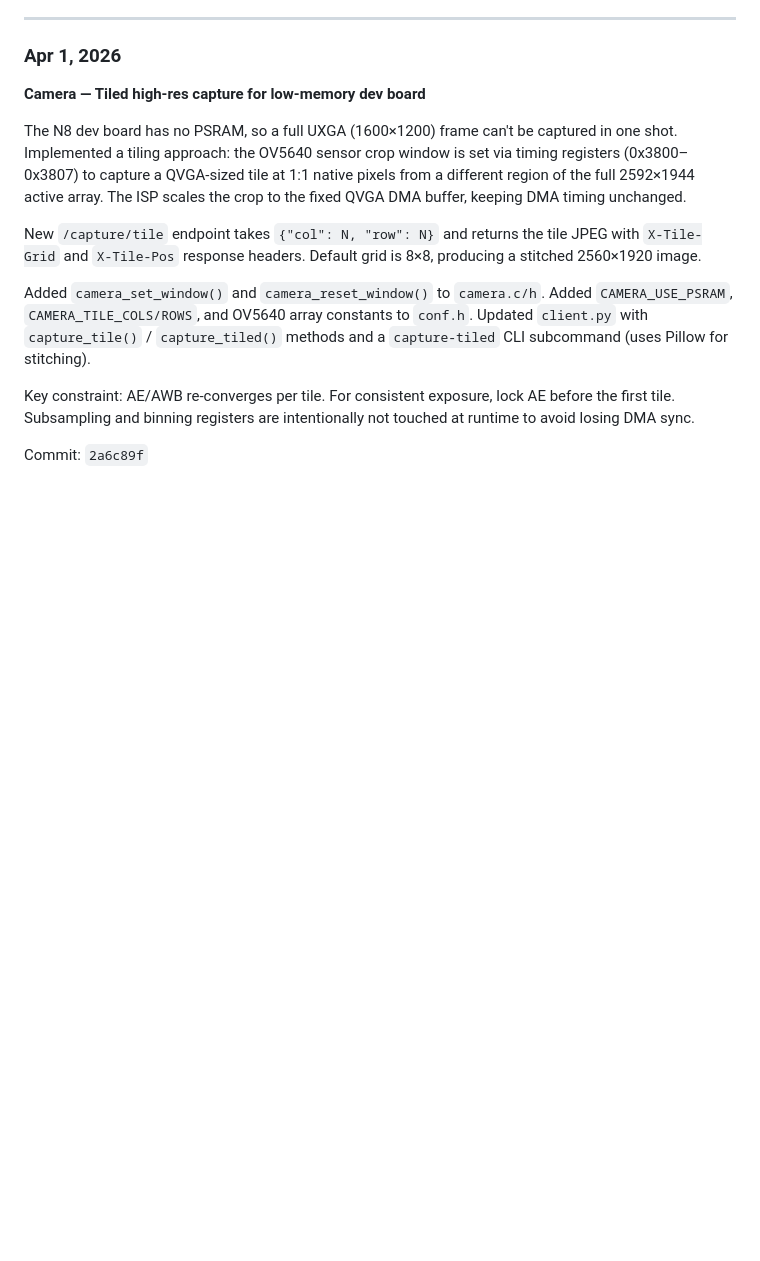
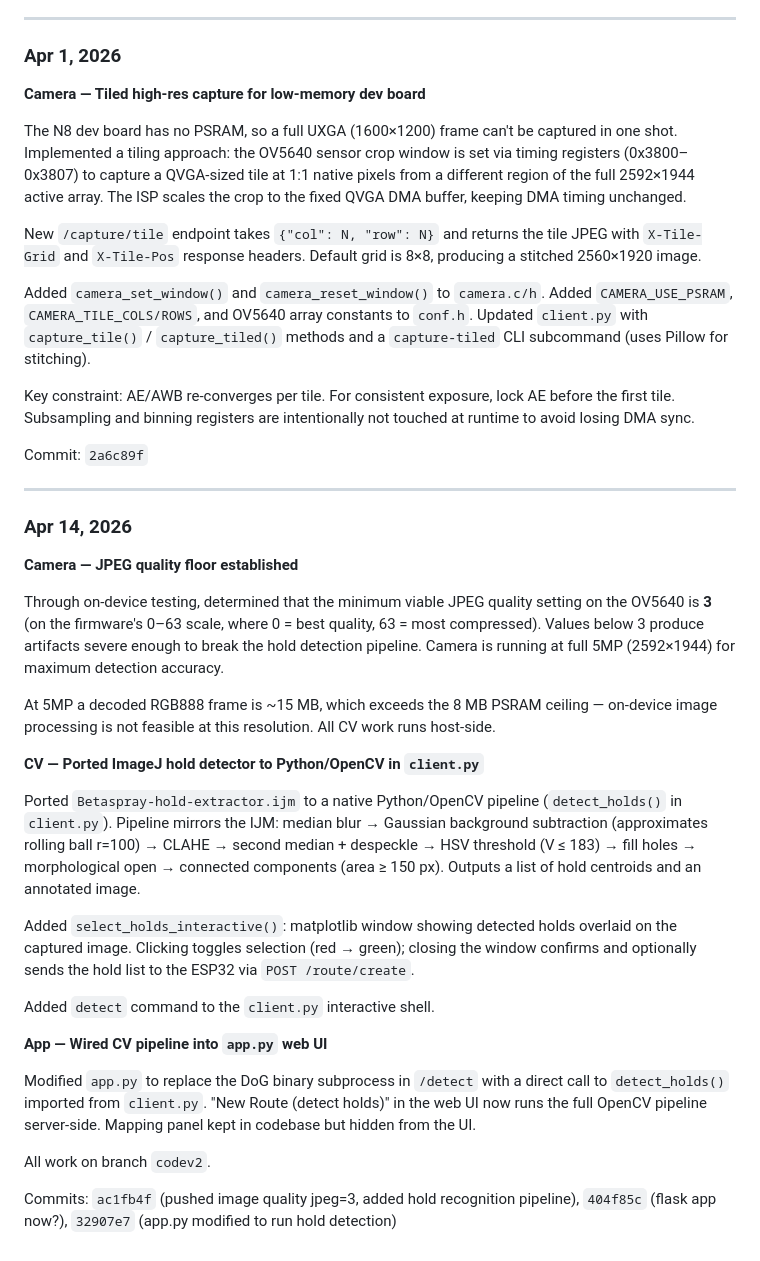
Before and after one commit to ingihel/betaspray, a Markdown page: notebooks/max/README.md, the part around the change. Drawn GitHub-style; blank space fills up the shorter version.

Commit message:
add notebook for today

```diff
--- a/notebooks/max/README.md
+++ b/notebooks/max/README.md
@@ -115,3 +115,29 @@ Added `camera_set_window()` and `camera_reset_window()` to `camera.c/h`. Added `
 Key constraint: AE/AWB re-converges per tile. For consistent exposure, lock AE before the first tile. Subsampling and binning registers are intentionally not touched at runtime to avoid losing DMA sync.
 
 Commit: `2a6c89f`
+
+---
+
+### Apr 14, 2026
+
+**Camera — JPEG quality floor established**
+
+Through on-device testing, determined that the minimum viable JPEG quality setting on the OV5640 is **3** (on the firmware's 0–63 scale, where 0 = best quality, 63 = most compressed). Values below 3 produce artifacts severe enough to break the hold detection pipeline. Camera is running at full 5MP (2592×1944) for maximum detection accuracy.
+
+At 5MP a decoded RGB888 frame is ~15 MB, which exceeds the 8 MB PSRAM ceiling — on-device image processing is not feasible at this resolution. All CV work runs host-side.
+
+**CV — Ported ImageJ hold detector to Python/OpenCV in `client.py`**
+
+Ported `Betaspray-hold-extractor.ijm` to a native Python/OpenCV pipeline (`detect_holds()` in `client.py`). Pipeline mirrors the IJM: median blur → Gaussian background subtraction (approximates rolling ball r=100) → CLAHE → second median + despeckle → HSV threshold (V ≤ 183) → fill holes → morphological open → connected components (area ≥ 150 px). Outputs a list of hold centroids and an annotated image.
+
+Added `select_holds_interactive()`: matplotlib window showing detected holds overlaid on the captured image. Clicking toggles selection (red → green); closing the window confirms and optionally sends the hold list to the ESP32 via `POST /route/create`.
+
+Added `detect` command to the `client.py` interactive shell.
+
+**App — Wired CV pipeline into `app.py` web UI**
+
+Modified `app.py` to replace the DoG binary subprocess in `/detect` with a direct call to `detect_holds()` imported from `client.py`. "New Route (detect holds)" in the web UI now runs the full OpenCV pipeline server-side. Mapping panel kept in codebase but hidden from the UI.
+
+All work on branch `codev2`.
+
+Commits: `ac1fb4f` (pushed image quality jpeg=3, added hold recognition pipeline), `404f85c` (flask app now?), `32907e7` (app.py modified to run hold detection)
```
